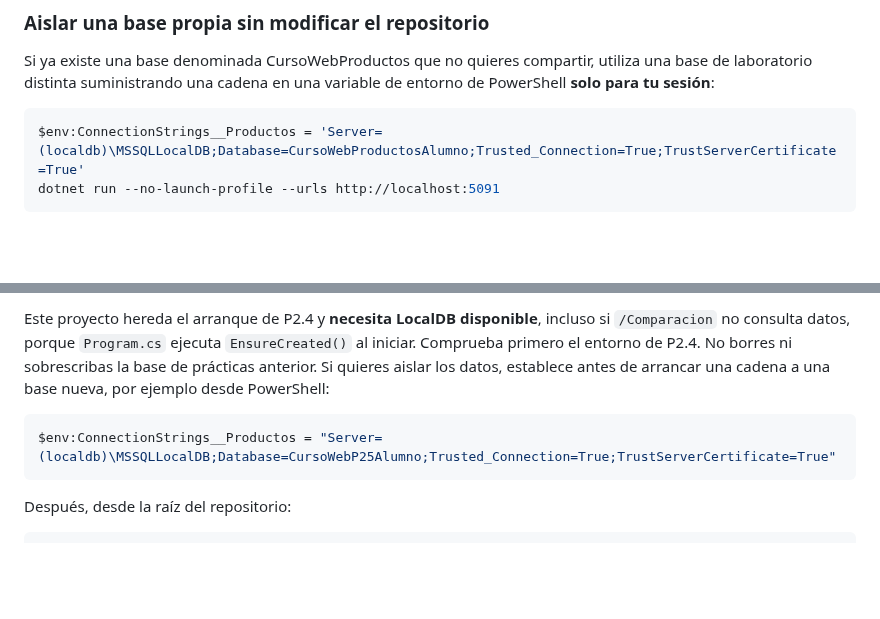
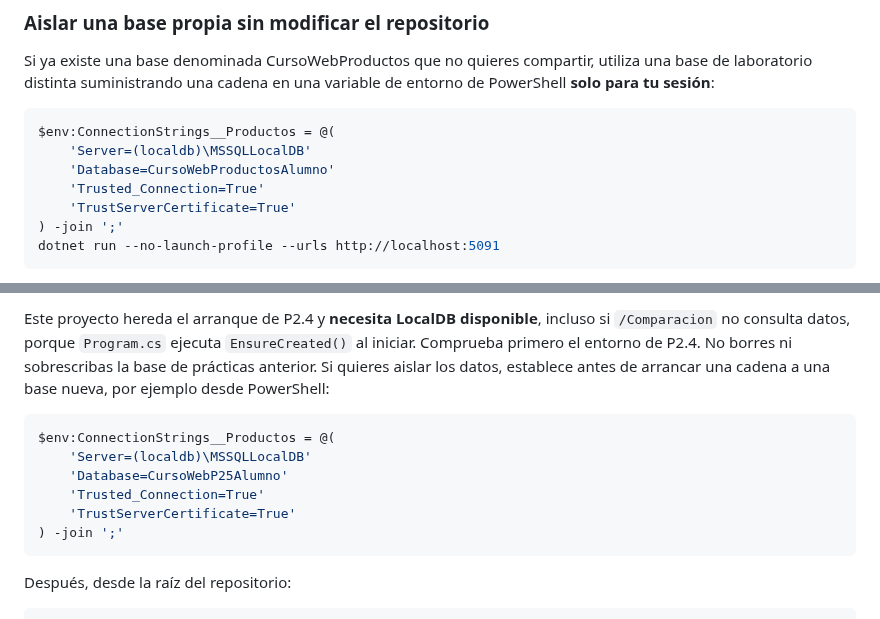
Before and after one commit to jaimecopilot/CURSO-DESARROLLO-WEB-NET8, a Markdown page: M02_FORMULARIOS_RAZOR/PRACTICAS/M02_PRACTICAS.md, 2 parts joined by grey strips. Rendered like a GitHub page; blank space fills up the shorter version.

Commit message:
docs(m02): hacer copiables sin cortes los comandos PowerShell de conexión LocalDB

```diff
--- a/M02_FORMULARIOS_RAZOR/PRACTICAS/M02_PRACTICAS.md
+++ b/M02_FORMULARIOS_RAZOR/PRACTICAS/M02_PRACTICAS.md
@@ -967,7 +967,12 @@ Cuando la base acaba de crearse, el programa inserta Cuaderno, Lápiz y Carpeta.
 Si ya existe una base denominada CursoWebProductos que no quieres compartir, utiliza una base de laboratorio distinta suministrando una cadena en una variable de entorno de PowerShell **solo para tu sesión**:
 
 ~~~powershell
-$env:ConnectionStrings__Productos = 'Server=(localdb)\MSSQLLocalDB;Database=CursoWebProductosAlumno;Trusted_Connection=True;TrustServerCertificate=True'
+$env:ConnectionStrings__Productos = @(
+    'Server=(localdb)\MSSQLLocalDB'
+    'Database=CursoWebProductosAlumno'
+    'Trusted_Connection=True'
+    'TrustServerCertificate=True'
+) -join ';'
 dotnet run --no-launch-profile --urls http://localhost:5091
 ~~~
 
@@ -1303,7 +1308,12 @@ El itinerario esencial (observación GET, activación POST y navegación) está
 Este proyecto hereda el arranque de P2.4 y **necesita LocalDB disponible**, incluso si `/Comparacion` no consulta datos, porque `Program.cs` ejecuta `EnsureCreated()` al iniciar. Comprueba primero el entorno de P2.4. No borres ni sobrescribas la base de prácticas anterior. Si quieres aislar los datos, establece antes de arrancar una cadena a una base nueva, por ejemplo desde PowerShell:
 
 ~~~powershell
-$env:ConnectionStrings__Productos = "Server=(localdb)\MSSQLLocalDB;Database=CursoWebP25Alumno;Trusted_Connection=True;TrustServerCertificate=True"
+$env:ConnectionStrings__Productos = @(
+    'Server=(localdb)\MSSQLLocalDB'
+    'Database=CursoWebP25Alumno'
+    'Trusted_Connection=True'
+    'TrustServerCertificate=True'
+) -join ';'
 ~~~
 
 Después, desde la raíz del repositorio:
```
